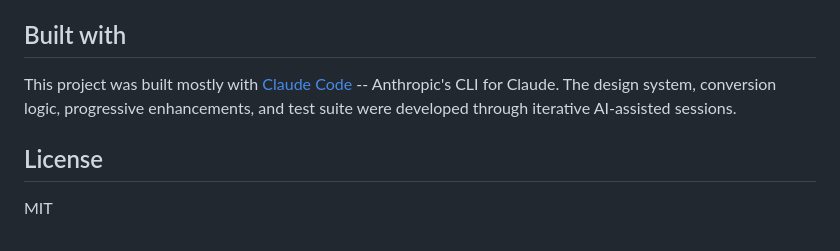
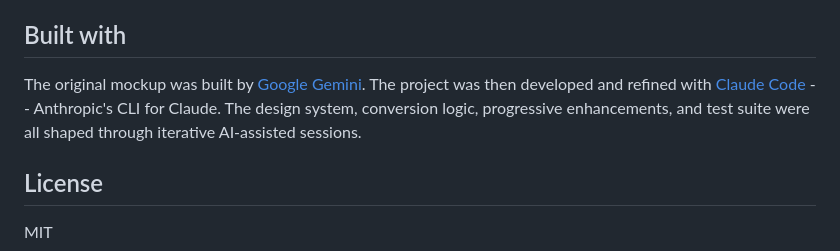
Before and after one commit to voxpelli/filament-converter, a Markdown page: README.md, the part around the change. Drawn GitHub-style.

Commit message:
docs: credit Gemini for original mockup
Co-Authored-By: Claude Sonnet 4.6 <noreply@anthropic.com>

```diff
--- a/README.md
+++ b/README.md
@@ -86,7 +86,7 @@ Zero runtime dependencies. Static site -- no build step required for the fronten
 
 ## Built with
 
-This project was built mostly with [Claude Code](https://claude.ai/claude-code) -- Anthropic's CLI for Claude. The design system, conversion logic, progressive enhancements, and test suite were developed through iterative AI-assisted sessions.
+The original mockup was built by [Google Gemini](https://gemini.google.com/). The project was then developed and refined with [Claude Code](https://claude.ai/claude-code) -- Anthropic's CLI for Claude. The design system, conversion logic, progressive enhancements, and test suite were all shaped through iterative AI-assisted sessions.
 
 ## License
 
```
